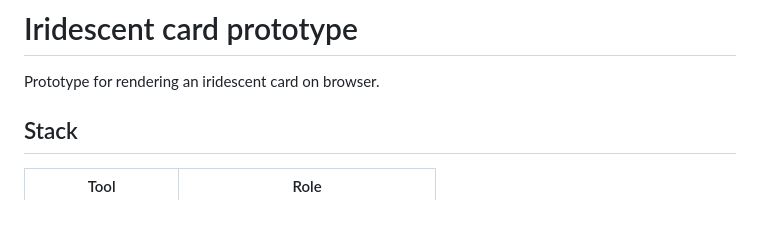
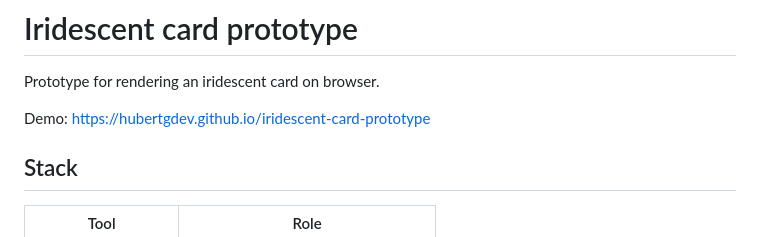
Before and after one commit to hubertgdev/iridescent-card-prototype, a Markdown page: README.md, the part around the change. Drawn GitHub-style; blank space fills up the shorter version.

Commit message:
fix: demo link

```diff
--- a/README.md
+++ b/README.md
@@ -1,6 +1,8 @@
 # Iridescent card prototype
 
 Prototype for rendering an iridescent card on browser.
+
+Demo: https://hubertgdev.github.io/iridescent-card-prototype
 
 ## Stack
 
```
